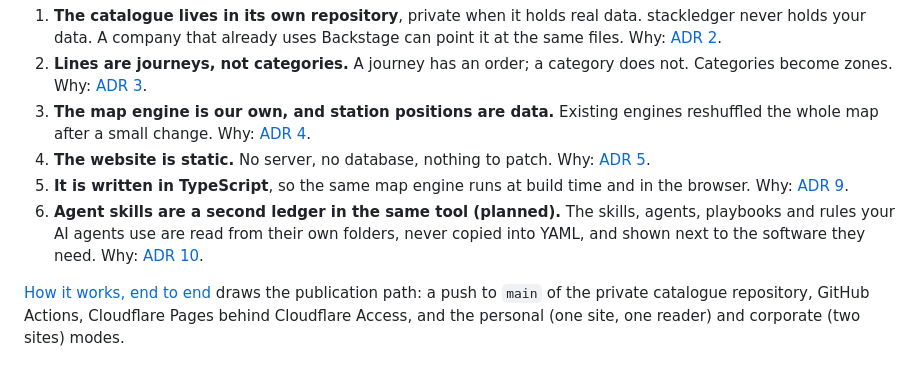
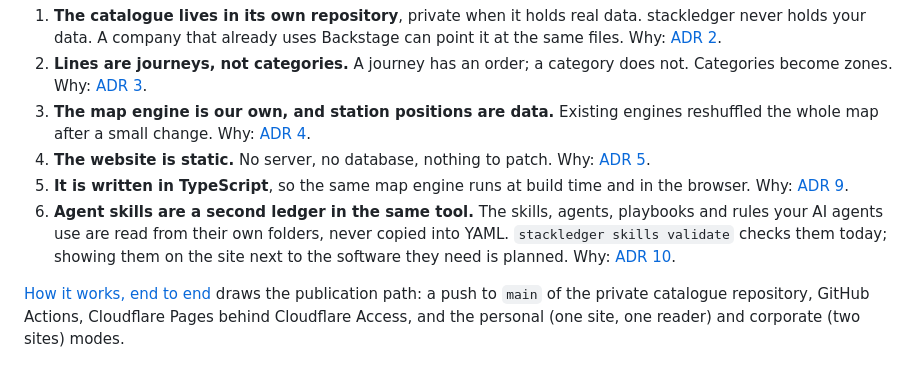
Before and after one commit to brunosouzas/stackledger, a Markdown page: README.md, the part around the change. GitHub-like rendering.

Commit message:
docs: skills-source delivered in the roadmap and README

```diff
--- a/README.md
+++ b/README.md
@@ -57,7 +57,7 @@ The diagram as Mermaid, and the personal and corporate modes: [docs/how-it-works
 3. **The map engine is our own, and station positions are data.** Existing engines reshuffled the whole map after a small change. Why: [ADR 4](docs/adr/0004-own-map-engine-with-stored-positions.md).
 4. **The website is static.** No server, no database, nothing to patch. Why: [ADR 5](docs/adr/0005-static-site-no-server.md).
 5. **It is written in TypeScript**, so the same map engine runs at build time and in the browser. Why: [ADR 9](docs/adr/0009-typescript-end-to-end.md).
-6. **Agent skills are a second ledger in the same tool (planned).** The skills, agents, playbooks and rules your AI agents use are read from their own folders, never copied into YAML, and shown next to the software they need. Why: [ADR 10](docs/adr/0010-agent-skills-are-a-second-ledger-read-from-their-folders.md).
+6. **Agent skills are a second ledger in the same tool.** The skills, agents, playbooks and rules your AI agents use are read from their own folders, never copied into YAML. `stackledger skills validate` checks them today; showing them on the site next to the software they need is planned. Why: [ADR 10](docs/adr/0010-agent-skills-are-a-second-ledger-read-from-their-folders.md).
 
 [How it works, end to end](docs/how-it-works.md) draws the publication path: a push to `main` of the private catalogue repository, GitHub Actions, Cloudflare Pages behind Cloudflare Access, and the personal (one site, one reader) and corporate (two sites) modes.
 
```
Also changed, not shown: docs/roadmap.md (+1 -1 lines).
